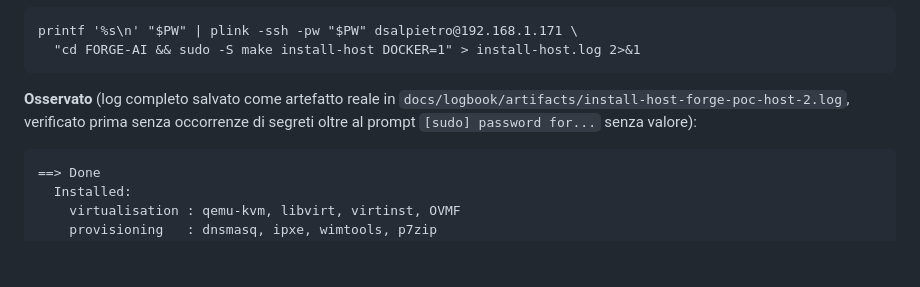
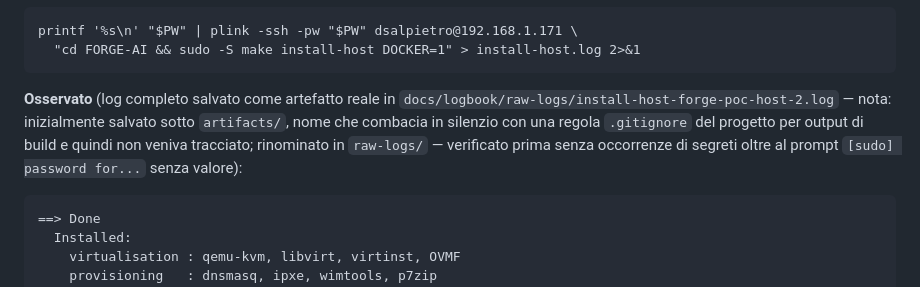
Before and after one commit to danielesalpietro/FORGE-AI, a Markdown page: docs/logbook/02-vm-outer-creazione-e-tentativi-autoinstall.md, the part around the change. Drawn GitHub-style; blank space fills up the shorter version.

Commit message:
docs: fix stale artifacts/ path reference to raw-logs/
Co-Authored-By: Claude Sonnet 5 <noreply@anthropic.com>

```diff
--- a/docs/logbook/02-vm-outer-creazione-e-tentativi-autoinstall.md
+++ b/docs/logbook/02-vm-outer-creazione-e-tentativi-autoinstall.md
@@ -765,7 +765,10 @@ strumento locale per non bloccare la conversazione)**:
       "cd FORGE-AI && sudo -S make install-host DOCKER=1" > install-host.log 2>&1
 
 **Osservato** (log completo salvato come artefatto reale in
-`docs/logbook/artifacts/install-host-forge-poc-host-2.log`, verificato
+`docs/logbook/raw-logs/install-host-forge-poc-host-2.log` — nota:
+inizialmente salvato sotto `artifacts/`, nome che combacia in silenzio
+con una regola `.gitignore` del progetto per output di build e quindi
+non veniva tracciato; rinominato in `raw-logs/` — verificato
 prima senza occorrenze di segreti oltre al prompt `[sudo] password
 for...` senza valore):
 
```
